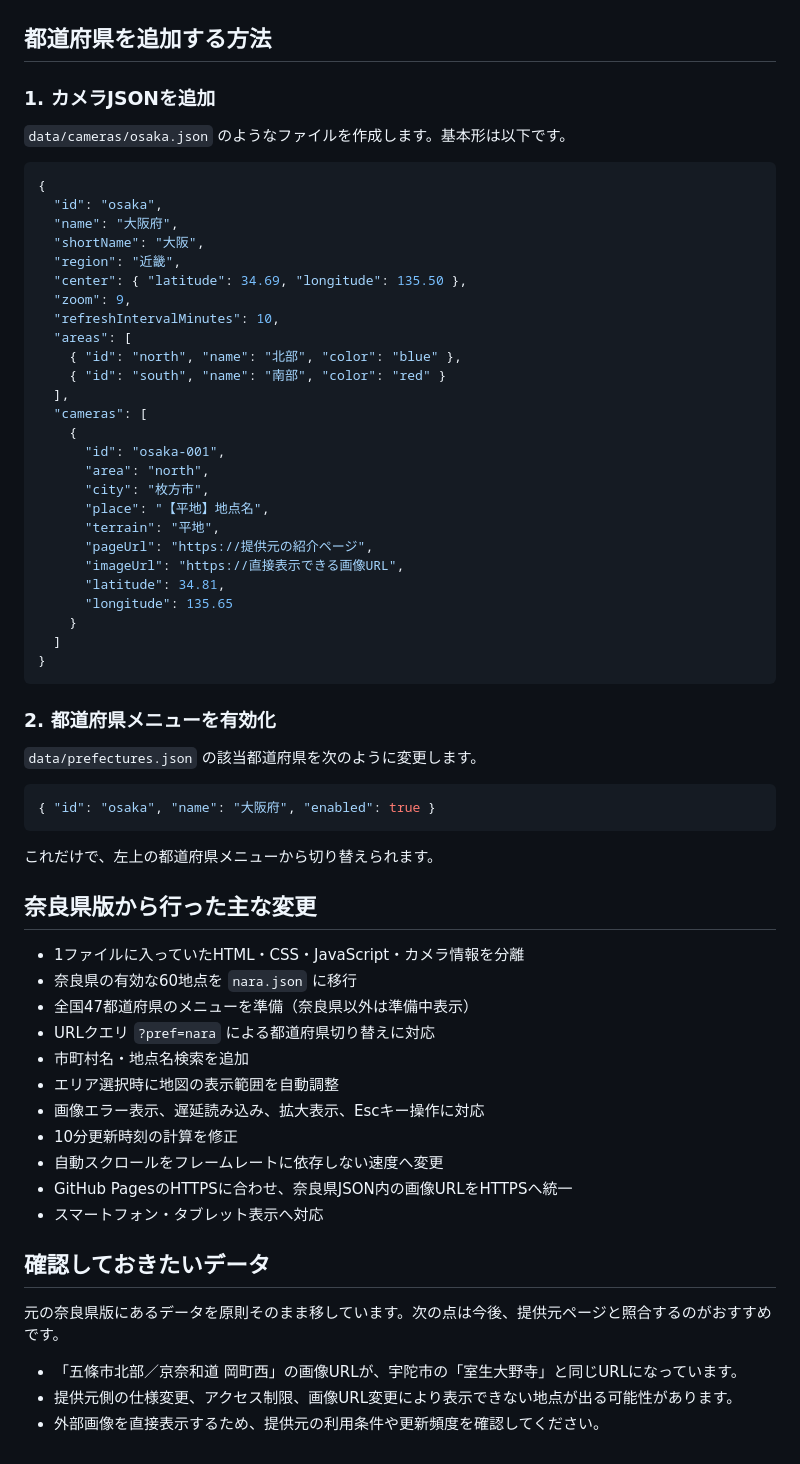
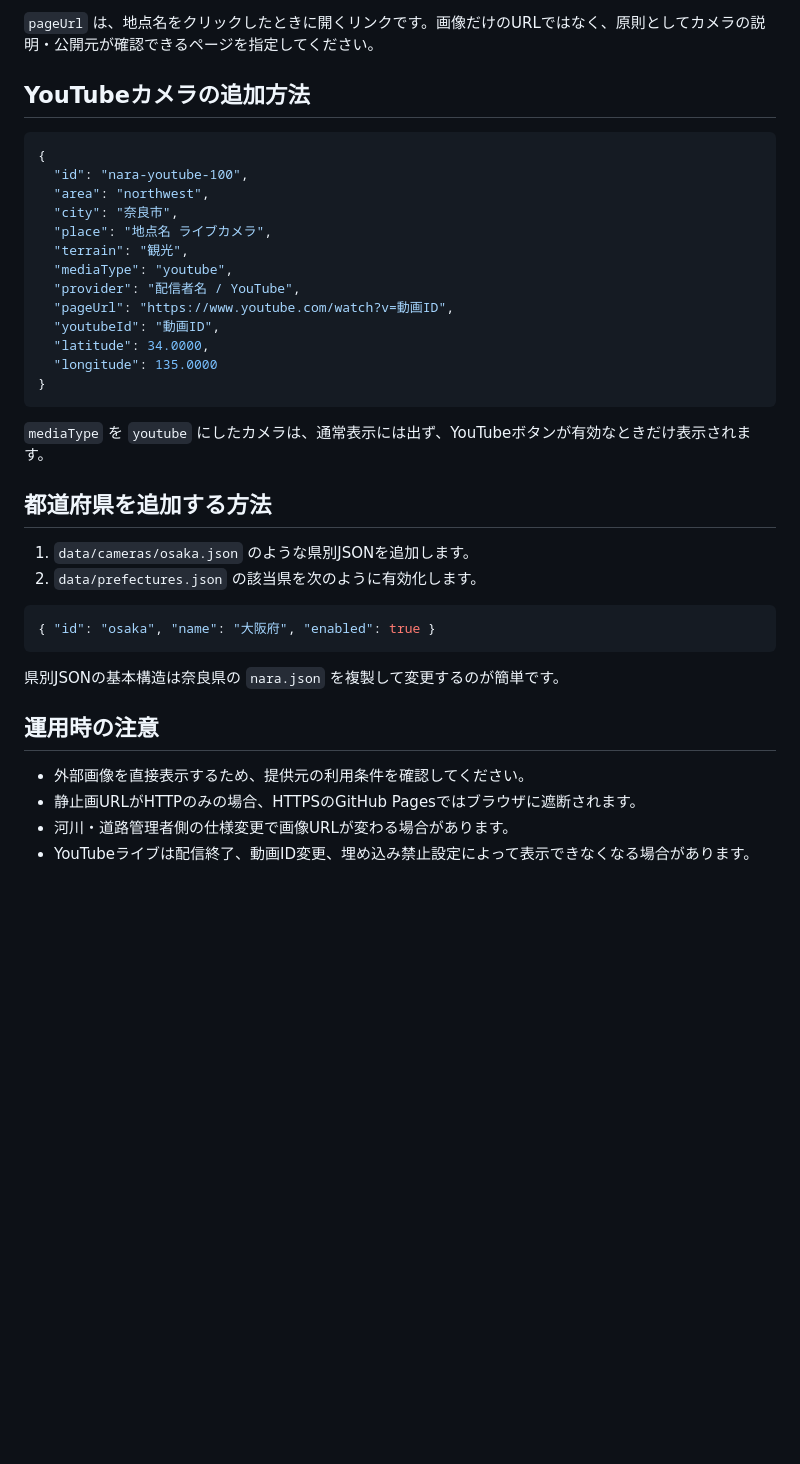
Before and after one commit to RI-4zuru/LiveCamera, a Markdown page: README.md, the part around one of its changes. GitHub-like rendering; blank space fills up the shorter version.

````diff
--- a/README.md
+++ b/README.md
@@ -36,67 +86,39 @@ python -m http.server 8000
+`pageUrl` は、地点名をクリックしたときに開くリンクです。画像だけのURLではなく、原則としてカメラの説明・公開元が確認できるページを指定してください。
+
+## YouTubeカメラの追加方法
+
+```json
+{
+  "id": "nara-youtube-100",
+  "area": "northwest",
+  "city": "奈良市",
+  "place": "地点名 ライブカメラ",
+  "terrain": "観光",
+  "mediaType": "youtube",
+  "provider": "配信者名 / YouTube",
+  "pageUrl": "https://www.youtube.com/watch?v=動画ID",
+  "youtubeId": "動画ID",
+  "latitude": 34.0000,
+  "longitude": 135.0000
+}
+```
+
+`mediaType` を `youtube` にしたカメラは、通常表示には出ず、YouTubeボタンが有効なときだけ表示されます。
 
 ## 都道府県を追加する方法
 
-### 1. カメラJSONを追加
-
-`data/cameras/osaka.json` のようなファイルを作成します。基本形は以下です。
-
-```json
-{
-  "id": "osaka",
-  "name": "大阪府",
-  "shortName": "大阪",
-  "region": "近畿",
-  "center": { "latitude": 34.69, "longitude": 135.50 },
-  "zoom": 9,
-  "refreshIntervalMinutes": 10,
-  "areas": [
-    { "id": "north", "name": "北部", "color": "blue" },
-    { "id": "south", "name": "南部", "color": "red" }
-  ],
-  "cameras": [
-    {
-      "id": "osaka-001",
-      "area": "north",
-      "city": "枚方市",
-      "place": "【平地】地点名",
-      "terrain": "平地",
-      "pageUrl": "https://提供元の紹介ページ",
-      "imageUrl": "https://直接表示できる画像URL",
-      "latitude": 34.81,
-      "longitude": 135.65
-    }
-  ]
-}
-```
-
-### 2. 都道府県メニューを有効化
-
-`data/prefectures.json` の該当都道府県を次のように変更します。
+1. `data/cameras/osaka.json` のような県別JSONを追加します。
+2. `data/prefectures.json` の該当県を次のように有効化します。
 
 ```json
 { "id": "osaka", "name": "大阪府", "enabled": true }
 ```
 
-これだけで、左上の都道府県メニューから切り替えられます。
+県別JSONの基本構造は奈良県の `nara.json` を複製して変更するのが簡単です。
 
-## 奈良県版から行った主な変更
+## 運用時の注意
 
-- 1ファイルに入っていたHTML・CSS・JavaScript・カメラ情報を分離
-- 奈良県の有効な60地点を `nara.json` に移行
-- 全国47都道府県のメニューを準備（奈良県以外は準備中表示）
-- URLクエリ `?pref=nara` による都道府県切り替えに対応
-- 市町村名・地点名検索を追加
-- エリア選択時に地図の表示範囲を自動調整
-- 画像エラー表示、遅延読み込み、拡大表示、Escキー操作に対応
-- 10分更新時刻の計算を修正
-- 自動スクロールをフレームレートに依存しない速度へ変更
-- GitHub PagesのHTTPSに合わせ、奈良県JSON内の画像URLをHTTPSへ統一
-- スマートフォン・タブレット表示へ対応
-
-## 確認しておきたいデータ
-
-元の奈良県版にあるデータを原則そのまま移しています。次の点は今後、提供元ページと照合するのがおすすめです。
-
-- 「五條市北部／京奈和道 岡町西」の画像URLが、宇陀市の「室生大野寺」と同じURLになっています。
-- 提供元側の仕様変更、アクセス制限、画像URL変更により表示できない地点が出る可能性があります。
-- 外部画像を直接表示するため、提供元の利用条件や更新頻度を確認してください。
+- 外部画像を直接表示するため、提供元の利用条件を確認してください。
+- 静止画URLがHTTPのみの場合、HTTPSのGitHub Pagesではブラウザに遮断されます。
+- 河川・道路管理者側の仕様変更で画像URLが変わる場合があります。
+- YouTubeライブは配信終了、動画ID変更、埋め込み禁止設定によって表示できなくなる場合があります。
````
Also changed, not shown: other parts of README.md (+60 -10 lines).
